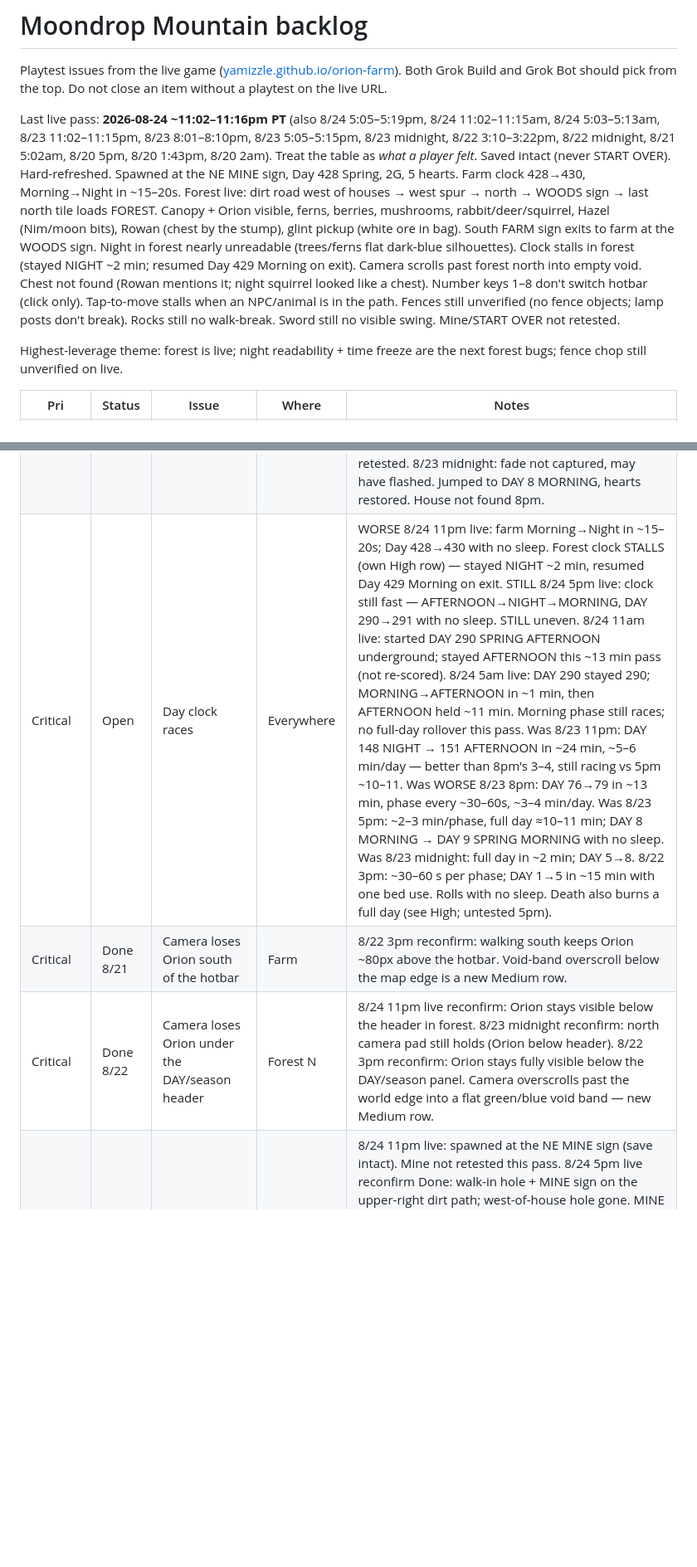
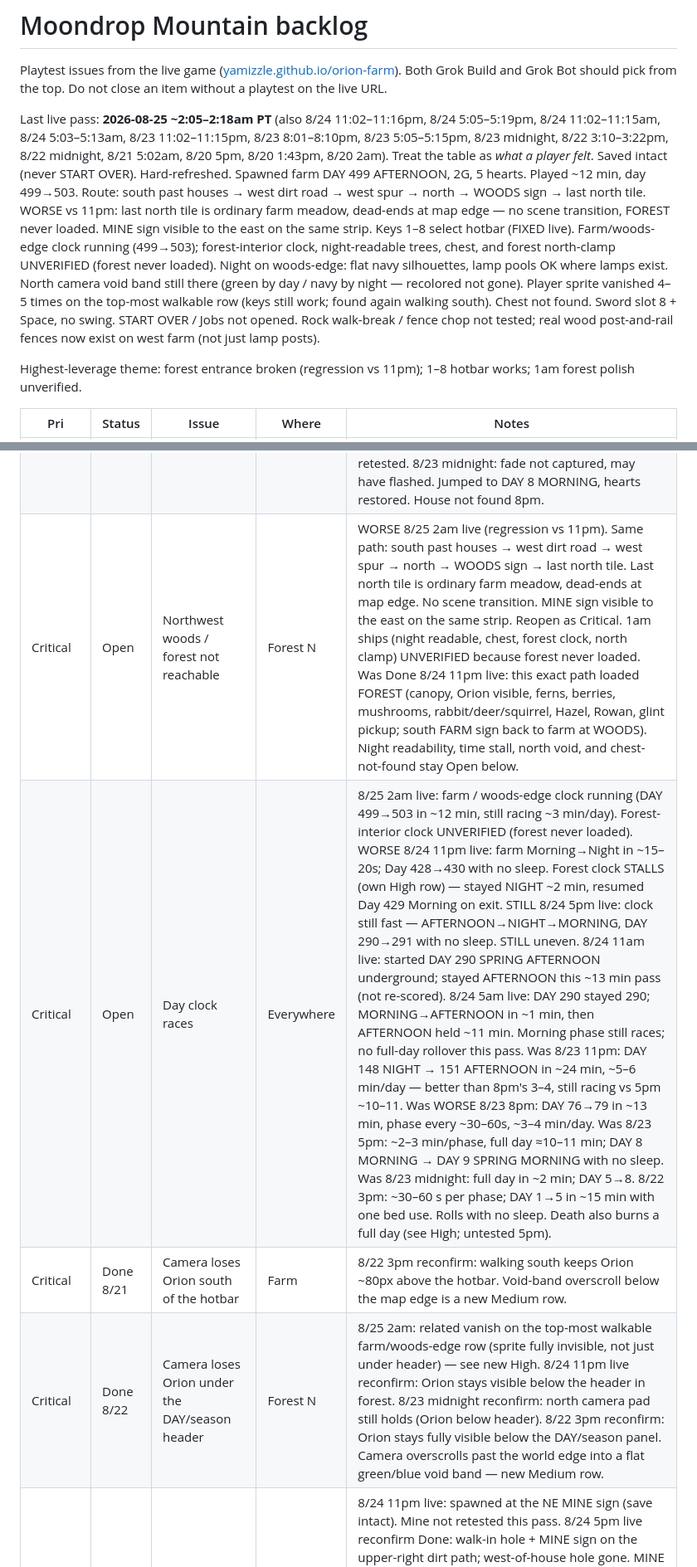
Before and after one commit to yamizzle/orion-farm, a Markdown page: BACKLOG.md, 2 parts joined by grey strips. Shown at 83% size. Rendered like a GitHub page; blank space fills up the shorter version.

```diff
--- a/BACKLOG.md
+++ b/BACKLOG.md
@@ -2,9 +2,9 @@
 
 Playtest issues from the live game ([yamizzle.github.io/orion-farm](https://yamizzle.github.io/orion-farm/)). Both Grok Build and Grok Bot should pick from the top. Do not close an item without a playtest on the live URL.
 
-Last live pass: **2026-08-24 ~11:02–11:16pm PT** (also 8/24 5:05–5:19pm, 8/24 11:02–11:15am, 8/24 5:03–5:13am, 8/23 11:02–11:15pm, 8/23 8:01–8:10pm, 8/23 5:05–5:15pm, 8/23 midnight, 8/22 3:10–3:22pm, 8/22 midnight, 8/21 5:02am, 8/20 5pm, 8/20 1:43pm, 8/20 2am). Treat the table as *what a player felt*. Saved intact (never START OVER). Hard-refreshed. Spawned at the NE MINE sign, Day 428 Spring, 2G, 5 hearts. Farm clock 428→430, Morning→Night in ~15–20s. Forest live: dirt road west of houses → west spur → north → WOODS sign → last north tile loads FOREST. Canopy + Orion visible, ferns, berries, mushrooms, rabbit/deer/squirrel, Hazel (Nim/moon bits), Rowan (chest by the stump), glint pickup (white ore in bag). South FARM sign exits to farm at the WOODS sign. Night in forest nearly unreadable (trees/ferns flat dark-blue silhouettes). Clock stalls in forest (stayed NIGHT ~2 min; resumed Day 429 Morning on exit). Camera scrolls past forest north into empty void. Chest not found (Rowan mentions it; night squirrel looked like a chest). Number keys 1–8 don't switch hotbar (click only). Tap-to-move stalls when an NPC/animal is in the path. Fences still unverified (no fence objects; lamp posts don't break). Rocks still no walk-break. Sword still no visible swing. Mine/START OVER not retested.
+Last live pass: **2026-08-25 ~2:05–2:18am PT** (also 8/24 11:02–11:16pm, 8/24 5:05–5:19pm, 8/24 11:02–11:15am, 8/24 5:03–5:13am, 8/23 11:02–11:15pm, 8/23 8:01–8:10pm, 8/23 5:05–5:15pm, 8/23 midnight, 8/22 3:10–3:22pm, 8/22 midnight, 8/21 5:02am, 8/20 5pm, 8/20 1:43pm, 8/20 2am). Treat the table as *what a player felt*. Saved intact (never START OVER). Hard-refreshed. Spawned farm DAY 499 AFTERNOON, 2G, 5 hearts. Played ~12 min, day 499→503. Route: south past houses → west dirt road → west spur → north → WOODS sign → last north tile. WORSE vs 11pm: last north tile is ordinary farm meadow, dead-ends at map edge — no scene transition, FOREST never loaded. MINE sign visible to the east on the same strip. Keys 1–8 select hotbar (FIXED live). Farm/woods-edge clock running (499→503); forest-interior clock, night-readable trees, chest, and forest north-clamp UNVERIFIED (forest never loaded). Night on woods-edge: flat navy silhouettes, lamp pools OK where lamps exist. North camera void band still there (green by day / navy by night — recolored not gone). Player sprite vanished 4–5 times on the top-most walkable row (keys still work; found again walking south). Chest not found. Sword slot 8 + Space, no swing. START OVER / Jobs not opened. Rock walk-break / fence chop not tested; real wood post-and-rail fences now exist on west farm (not just lamp posts).
 
-Highest-leverage theme: forest is live; night readability + time freeze are the next forest bugs; fence chop still unverified on live.
+Highest-leverage theme: forest entrance broken (regression vs 11pm); 1–8 hotbar works; 1am forest polish unverified.
 
 | Pri | Status | Issue | Where | Notes |
 | --- | --- | --- | --- | --- |
@@ -14,5 +14,6 @@ Highest-leverage theme: forest is live; night readability + time freeze are the
 | Critical | Done 8/22 | Farmhouse door / bed | House | 8/22 3pm: door and bed both work. Bed now dims the screen with a "YOU SLEEP..." banner, then Day+1 morning. Town houses knock-only. Shop is enterable. 8/23 11pm: house reached via mine-death respawn ("THE MOUNTAIN SENT YOU HOME"); door/bed not retested. 8/23 midnight: fade not captured, may have flashed. Jumped to DAY 8 MORNING, hearts restored. House not found 8pm. |
-| Critical | Open | Day clock races | Everywhere | WORSE 8/24 11pm live: farm Morning→Night in ~15–20s; Day 428→430 with no sleep. Forest clock STALLS (own High row) — stayed NIGHT ~2 min, resumed Day 429 Morning on exit. STILL 8/24 5pm live: clock still fast — AFTERNOON→NIGHT→MORNING, DAY 290→291 with no sleep. STILL uneven. 8/24 11am live: started DAY 290 SPRING AFTERNOON underground; stayed AFTERNOON this ~13 min pass (not re-scored). 8/24 5am live: DAY 290 stayed 290; MORNING→AFTERNOON in ~1 min, then AFTERNOON held ~11 min. Morning phase still races; no full-day rollover this pass. Was 8/23 11pm: DAY 148 NIGHT → 151 AFTERNOON in ~24 min, ~5–6 min/day — better than 8pm's 3–4, still racing vs 5pm ~10–11. Was WORSE 8/23 8pm: DAY 76→79 in ~13 min, phase every ~30–60s, ~3–4 min/day. Was 8/23 5pm: ~2–3 min/phase, full day ≈10–11 min; DAY 8 MORNING → DAY 9 SPRING MORNING with no sleep. Was 8/23 midnight: full day in ~2 min; DAY 5→8. 8/22 3pm: ~30–60 s per phase; DAY 1→5 in ~15 min with one bed use. Rolls with no sleep. Death also burns a full day (see High; untested 5pm). |
+| Critical | Open | Northwest woods / forest not reachable | Forest N | WORSE 8/25 2am live (regression vs 11pm). Same path: south past houses → west dirt road → west spur → north → WOODS sign → last north tile. Last north tile is ordinary farm meadow, dead-ends at map edge. No scene transition. MINE sign visible to the east on the same strip. Reopen as Critical. 1am ships (night readable, chest, forest clock, north clamp) UNVERIFIED because forest never loaded. Was Done 8/24 11pm live: this exact path loaded FOREST (canopy, Orion visible, ferns, berries, mushrooms, rabbit/deer/squirrel, Hazel, Rowan, glint pickup; south FARM sign back to farm at WOODS). Night readability, time stall, north void, and chest-not-found stay Open below. |
+| Critical | Open | Day clock races | Everywhere | 8/25 2am live: farm / woods-edge clock running (DAY 499→503 in ~12 min, still racing ~3 min/day). Forest-interior clock UNVERIFIED (forest never loaded). WORSE 8/24 11pm live: farm Morning→Night in ~15–20s; Day 428→430 with no sleep. Forest clock STALLS (own High row) — stayed NIGHT ~2 min, resumed Day 429 Morning on exit. STILL 8/24 5pm live: clock still fast — AFTERNOON→NIGHT→MORNING, DAY 290→291 with no sleep. STILL uneven. 8/24 11am live: started DAY 290 SPRING AFTERNOON underground; stayed AFTERNOON this ~13 min pass (not re-scored). 8/24 5am live: DAY 290 stayed 290; MORNING→AFTERNOON in ~1 min, then AFTERNOON held ~11 min. Morning phase still races; no full-day rollover this pass. Was 8/23 11pm: DAY 148 NIGHT → 151 AFTERNOON in ~24 min, ~5–6 min/day — better than 8pm's 3–4, still racing vs 5pm ~10–11. Was WORSE 8/23 8pm: DAY 76→79 in ~13 min, phase every ~30–60s, ~3–4 min/day. Was 8/23 5pm: ~2–3 min/phase, full day ≈10–11 min; DAY 8 MORNING → DAY 9 SPRING MORNING with no sleep. Was 8/23 midnight: full day in ~2 min; DAY 5→8. 8/22 3pm: ~30–60 s per phase; DAY 1→5 in ~15 min with one bed use. Rolls with no sleep. Death also burns a full day (see High; untested 5pm). |
 | Critical | Done 8/21 | Camera loses Orion south of the hotbar | Farm | 8/22 3pm reconfirm: walking south keeps Orion ~80px above the hotbar. Void-band overscroll below the map edge is a new Medium row. |
-| Critical | Done 8/22 | Camera loses Orion under the DAY/season header | Forest N | 8/24 11pm live reconfirm: Orion stays visible below the header in forest. 8/23 midnight reconfirm: north camera pad still holds (Orion below header). 8/22 3pm reconfirm: Orion stays fully visible below the DAY/season panel. Camera overscrolls past the world edge into a flat green/blue void band — new Medium row. |
+| Critical | Done 8/22 | Camera loses Orion under the DAY/season header | Forest N | 8/25 2am: related vanish on the top-most walkable farm/woods-edge row (sprite fully invisible, not just under header) — see new High. 8/24 11pm live reconfirm: Orion stays visible below the header in forest. 8/23 midnight reconfirm: north camera pad still holds (Orion below header). 8/22 3pm reconfirm: Orion stays fully visible below the DAY/season panel. Camera overscrolls past the world edge into a flat green/blue void band — new Medium row. |
 | Critical | Done 8/24 live | Mine entrance not discoverable | Farm NE | 8/24 11pm live: spawned at the NE MINE sign (save intact). Mine not retested this pass. 8/24 5pm live reconfirm Done: walk-in hole + MINE sign on the upper-right dirt path; west-of-house hole gone. MINE 1 south OUT drops on the farm beside the NE hole. Round-tripped mine→farm→mine→farm. Darren confirmed the upper-right hole is live (walk-in on NE dirt path). Was UNVERIFIED 8/24 11am live: save spawned already underground; never reached the surface, so the 10am NE/upper-right move (37d6312, BUILD 20260824a) was not seen. West-path vs NE not compared. Local 8/24: Darren asked the entrance back to the original upper-right. Walk-in hole + MINE sign now sit on the NE dirt path at the original portal tile (37,6); exit drops at (37,7). West-path hole at (13,24) removed. Still a one-tile walk-in (not the old painted mound at (36,5) that was hard to enter). Was live-found 8/23 11pm/5pm/midnight on the west dirt path north of the house. Was: 8/22 3pm 15-min sweep found no cave. |
```
Also changed, not shown: other parts of BACKLOG.md (+14 -14 lines).
